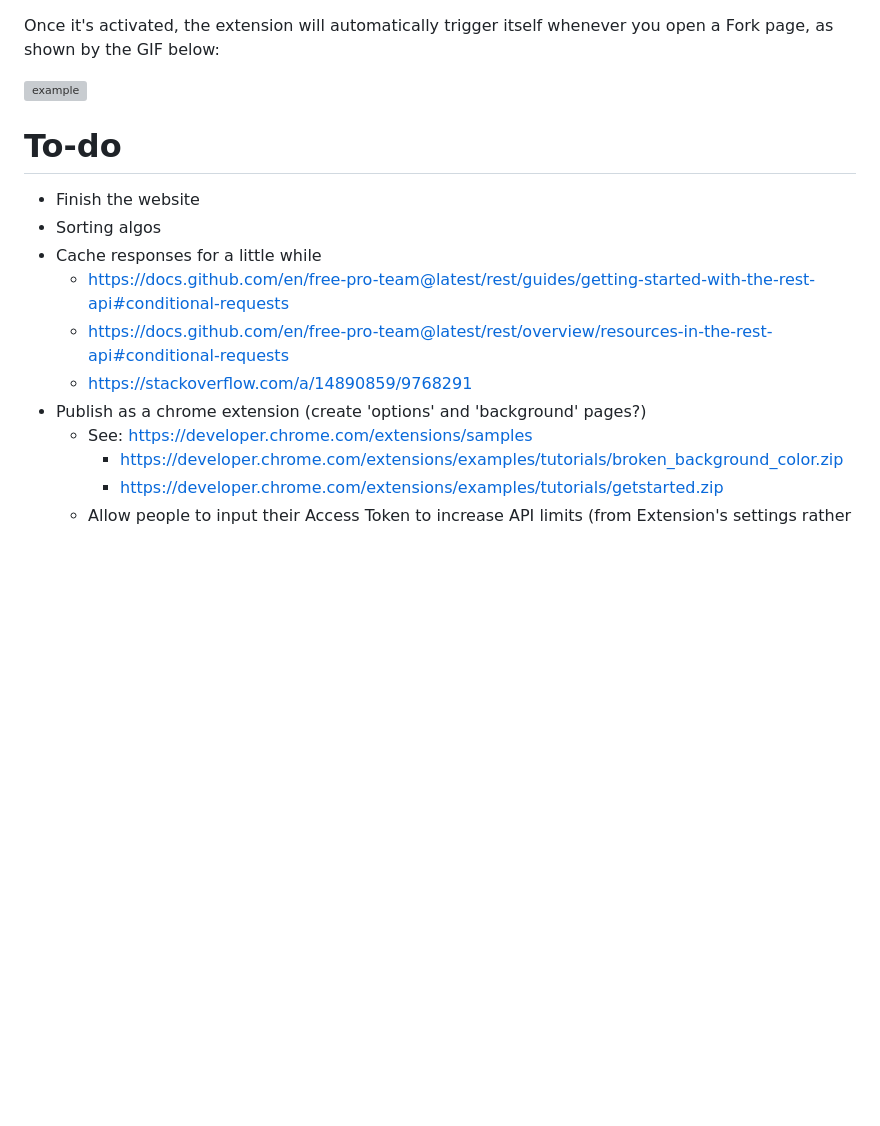
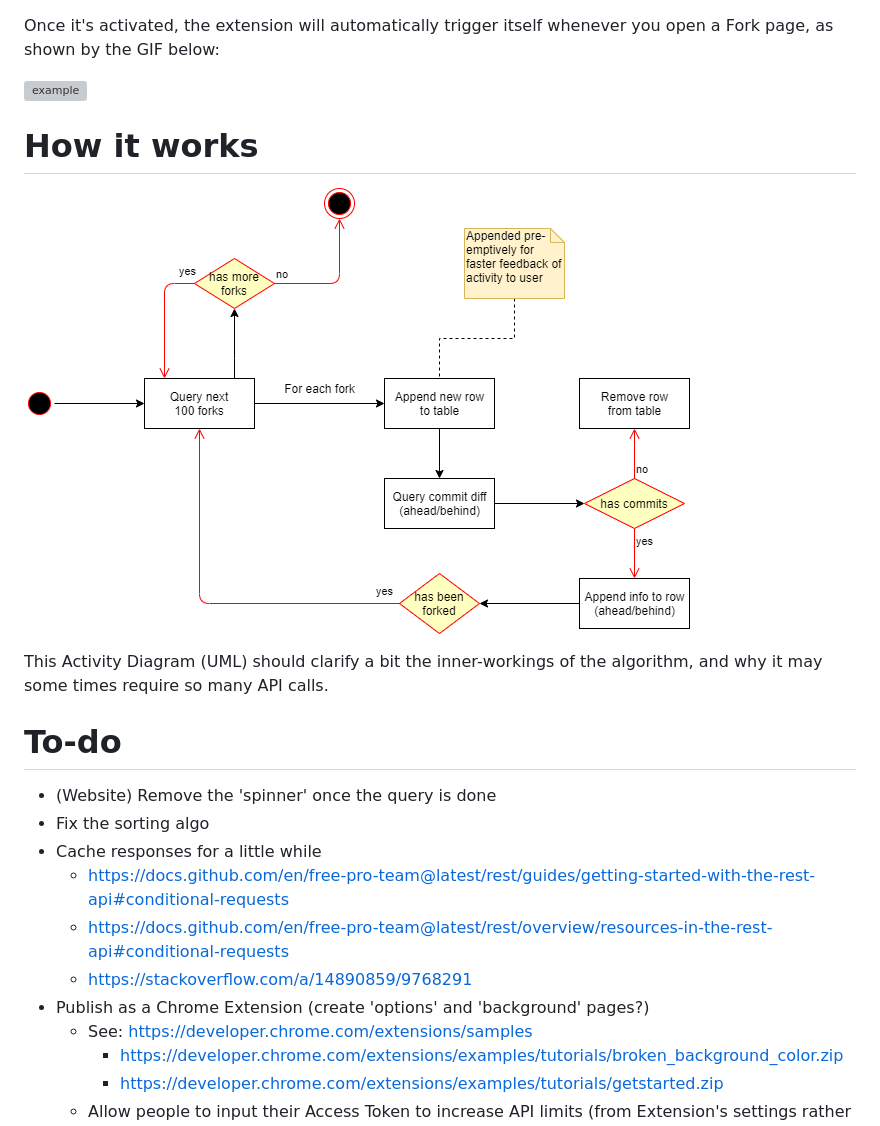
Before and after one commit to useful-forks/useful-forks.github.io, a Markdown page: README.md, the part around the change. Rendered like a GitHub page; pictures changed too: media/query-diagram.png (added); blank space fills up the shorter version; grey boxes are pictures that could not be loaded.

Commit message:
Updated README with Activity Diagram

```diff
--- a/README.md
+++ b/README.md
@@ -27,14 +27,19 @@ Once it's activated, the extension will automatically trigger itself whenever yo
 
 ![example](media/demo.gif)
 
+# How it works
+![Activity_Diagram](media/query-diagram.png)
+
+This Activity Diagram (UML) should clarify a bit the inner-workings of the algorithm, and why it may some times require so many API calls.
+
 # To-do
-* Finish the website
-* Sorting algos
+* (Website) Remove the 'spinner' once the query is done
+* Fix the sorting algo
 * Cache responses for a little while
   * https://docs.github.com/en/free-pro-team@latest/rest/guides/getting-started-with-the-rest-api#conditional-requests
   * https://docs.github.com/en/free-pro-team@latest/rest/overview/resources-in-the-rest-api#conditional-requests
   * https://stackoverflow.com/a/14890859/9768291
-* Publish as a chrome extension (create 'options' and 'background' pages?)
+* Publish as a Chrome Extension (create 'options' and 'background' pages?)
   * See: https://developer.chrome.com/extensions/samples
     * https://developer.chrome.com/extensions/examples/tutorials/broken_background_color.zip
     * https://developer.chrome.com/extensions/examples/tutorials/getstarted.zip
```
Also changed, not shown: 1 other file.
